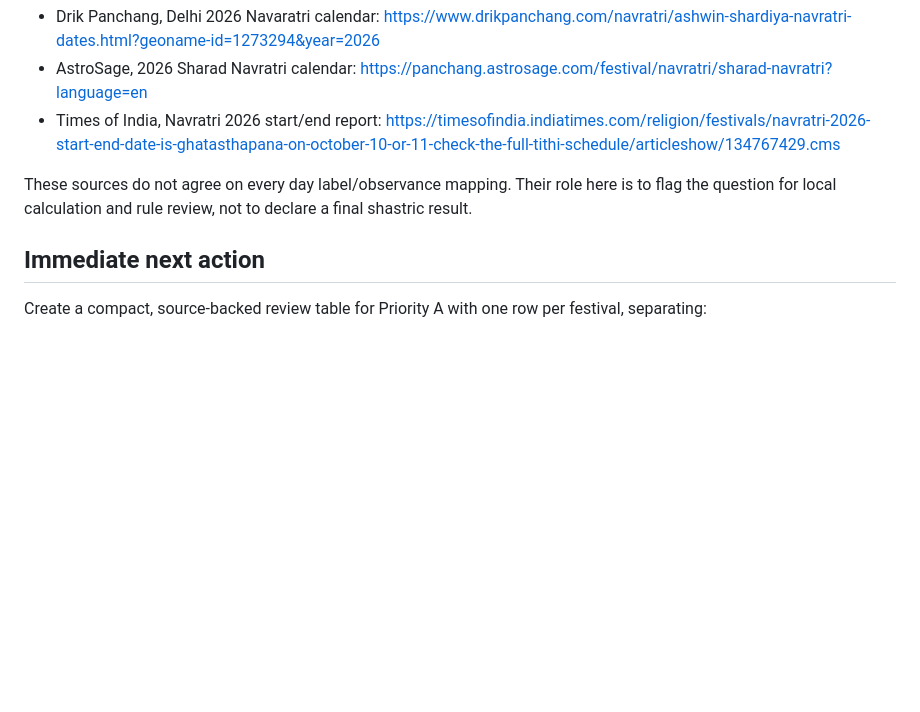
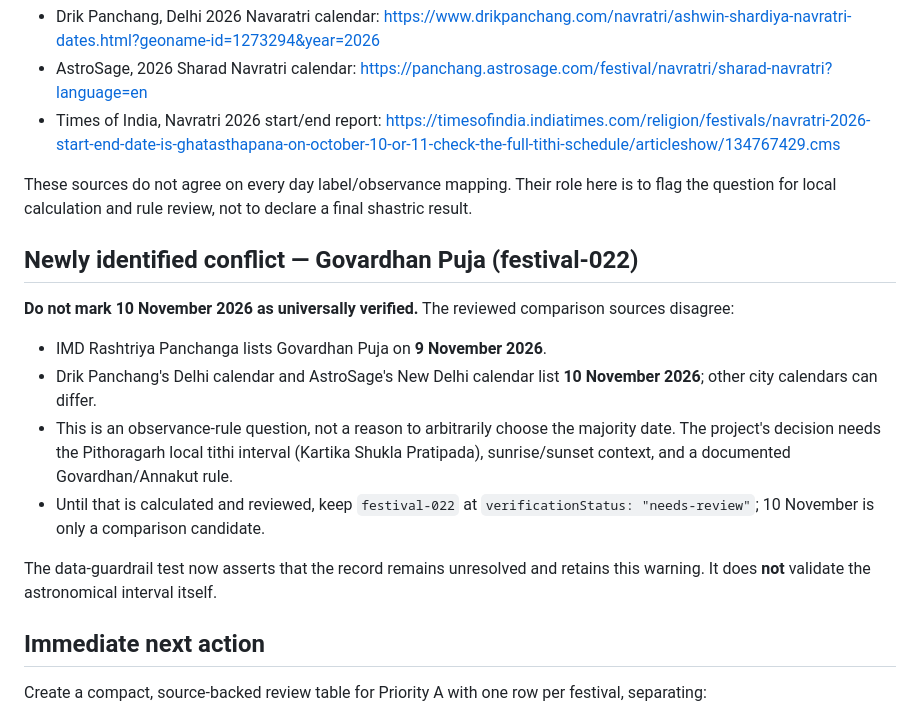
Before and after one commit to OurHinduDharm/Panchang, a Markdown page: data/references/festival-priority-audit-2026-10-15.md, the part around the change. GitHub-like rendering; blank space fills up the shorter version.

Commit message:
docs: record Govardhan 2026 date conflict

```diff
--- a/data/references/festival-priority-audit-2026-10-15.md
+++ b/data/references/festival-priority-audit-2026-10-15.md
@@ -67,6 +67,18 @@ Do not auto-create production festival entries from OCR alone. Resolve OCR ambig
 
 These sources do not agree on every day label/observance mapping. Their role here is to flag the question for local calculation and rule review, not to declare a final shastric result.
 
+
+## Newly identified conflict — Govardhan Puja (festival-022)
+
+**Do not mark 10 November 2026 as universally verified.** The reviewed comparison sources disagree:
+
+- IMD Rashtriya Panchanga lists Govardhan Puja on **9 November 2026**.
+- Drik Panchang's Delhi calendar and AstroSage's New Delhi calendar list **10 November 2026**; other city calendars can differ.
+- This is an observance-rule question, not a reason to arbitrarily choose the majority date. The project's decision needs the Pithoragarh local tithi interval (Kartika Shukla Pratipada), sunrise/sunset context, and a documented Govardhan/Annakut rule.
+- Until that is calculated and reviewed, keep `festival-022` at `verificationStatus: "needs-review"`; 10 November is only a comparison candidate.
+
+The data-guardrail test now asserts that the record remains unresolved and retains this warning. It does **not** validate the astronomical interval itself.
+
 ## Immediate next action
 
 Create a compact, source-backed review table for Priority A with one row per festival, separating:
```
